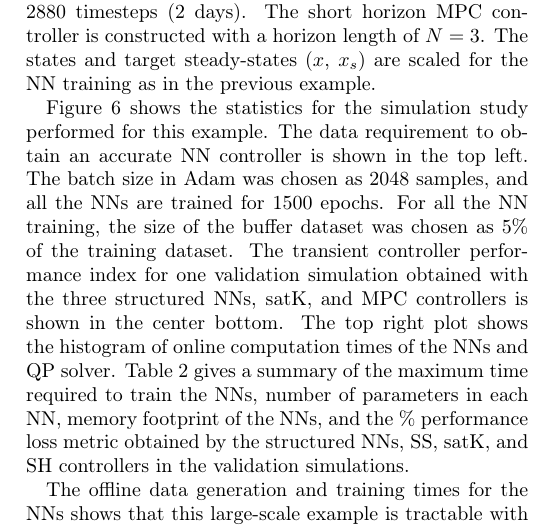
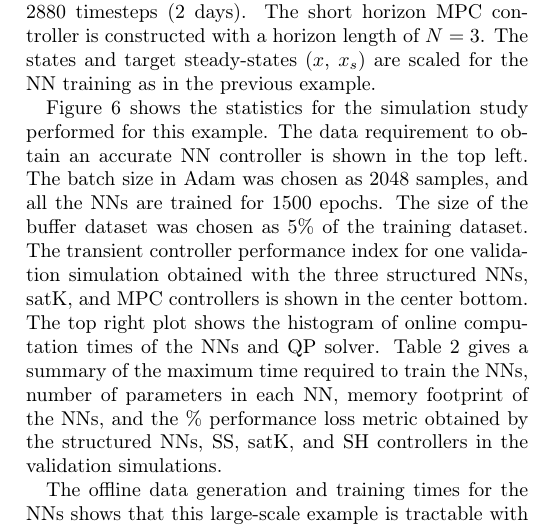
Before and after one commit to pratyushkumar211/industrial_nnmpc_2021, a LaTeX paper (paper.tex): part of one column of page 9 of 12, cut so that both start at the same text. Compiled offline with pdfLaTeX; a LaTeX package or settings file that is missing is left out.

Commit message:
update paper.tex

```diff
--- a/paper.tex
+++ b/paper.tex
@@ -919,15 +911,15 @@ $x_s$) are scaled for the NN training as in the previous example.
 Figure \ref{fig:cdu_statistics} shows the statistics for the simulation study
 performed for this example. The data requirement to obtain an accurate NN
 controller is shown in the top left. The batch size in Adam was chosen as 2048
-samples, and all the NNs are trained for 1500 epochs. For all the NN training,
-the size of the buffer dataset was chosen as 5$\%$ of the training dataset. The
-transient controller performance index for one validation simulation obtained
-with the three structured NNs, satK, and MPC controllers is shown in the center
-bottom. The top right plot shows the histogram of online computation times of
-the NNs and QP solver. Table \ref{table:cdu} gives a summary of the maximum time
-required to train the NNs, number of parameters in each NN, memory footprint of
-the NNs, and the $\%$ performance loss metric obtained by the structured NNs,
-SS, satK, and SH controllers in the validation simulations.
+samples, and all the NNs are trained for 1500 epochs. The size of the buffer
+dataset was chosen as 5$\%$ of the training dataset. The transient controller
+performance index for one validation simulation obtained with the three
+structured NNs, satK, and MPC controllers is shown in the center bottom. The top
+right plot shows the histogram of online computation times of the NNs and QP
+solver. Table \ref{table:cdu} gives a summary of the maximum time required to
+train the NNs, number of parameters in each NN, memory footprint of the NNs, and
+the $\%$ performance loss metric obtained by the structured NNs, SS, satK, and
+SH controllers in the validation simulations.
 
 The offline data generation and training times for the NNs shows that this
 large-scale example is tractable with the proposed NN approach. This large
```
Also changed, not shown: paper.tex (180 more changed lines).
